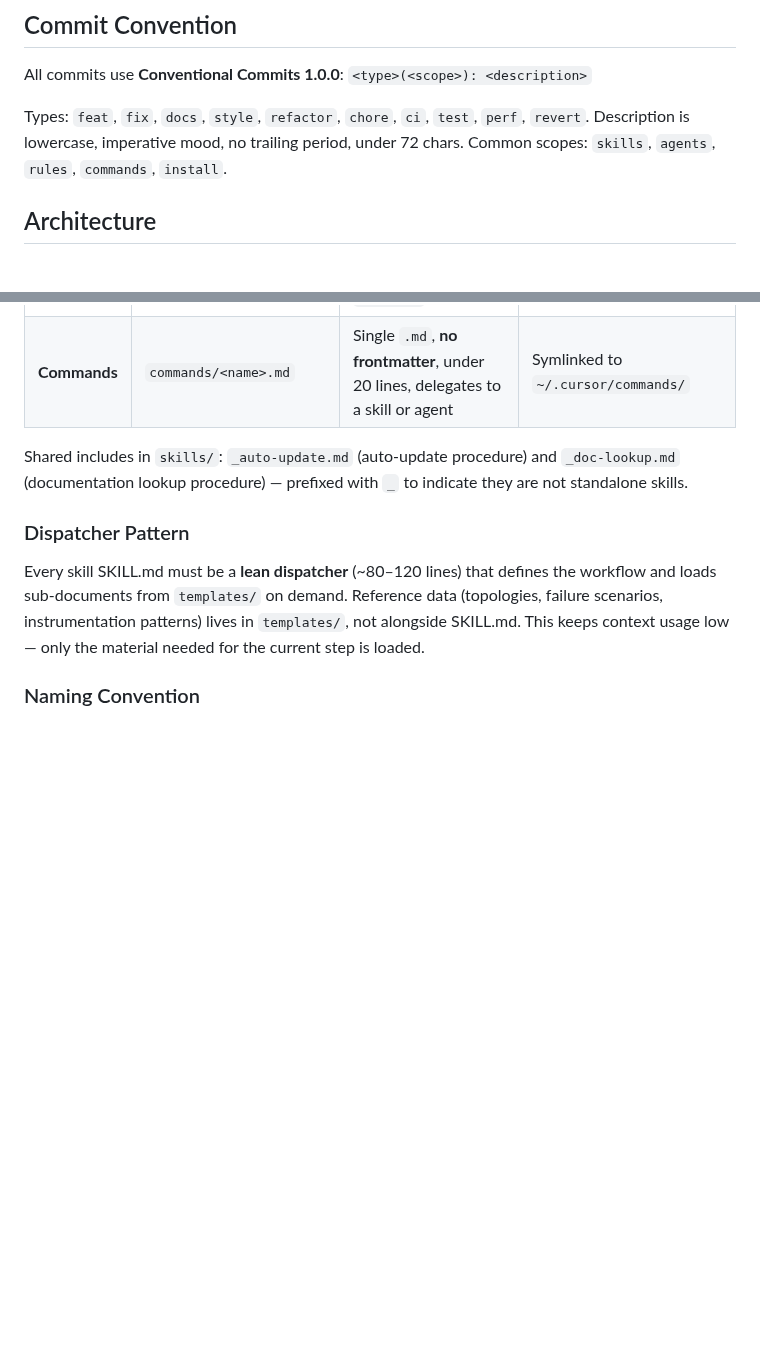
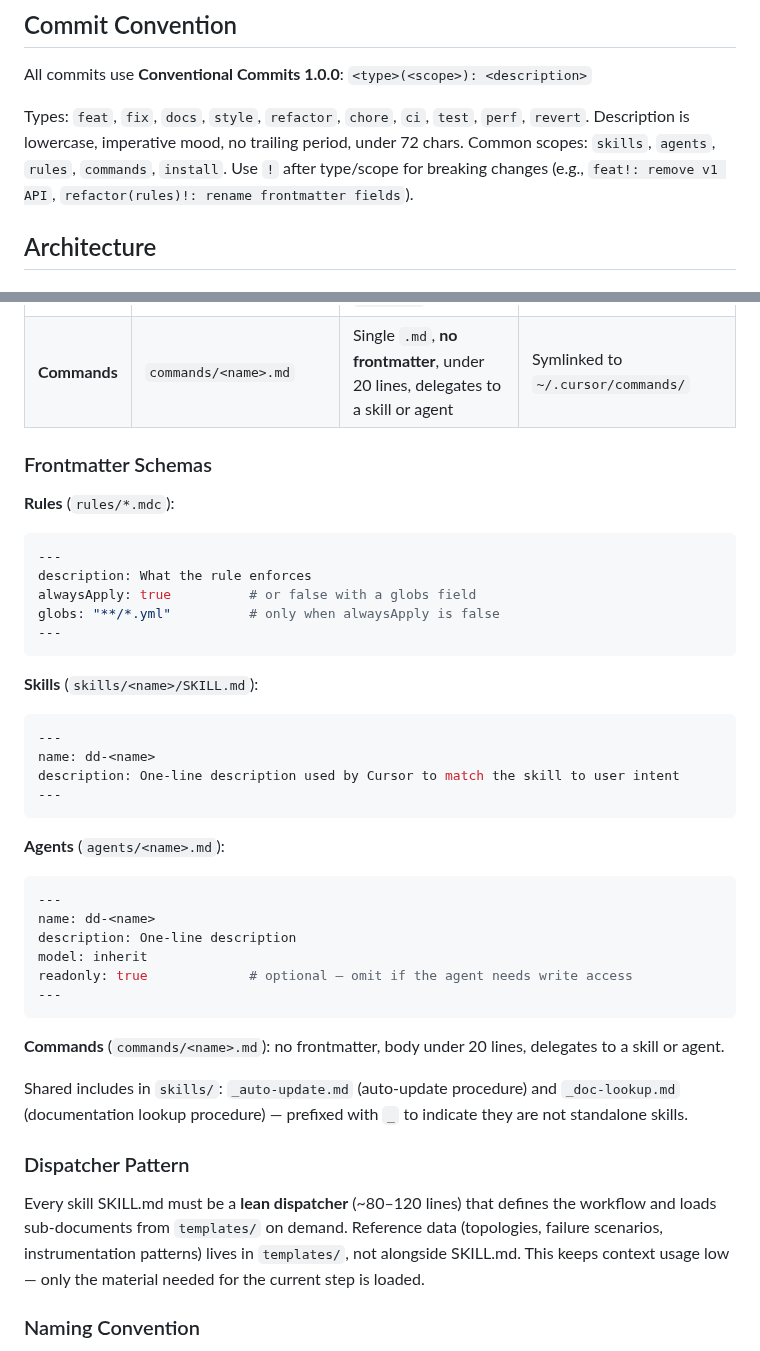
Before and after one commit to lgdd/d-scribe, a Markdown page: CLAUDE.md, 2 parts joined by grey strips. GitHub-like rendering; blank space fills up the shorter version.

Commit message:
docs: add frontmatter schemas and breaking change syntax to claude.md
Co-Authored-By: Claude Sonnet 4.6 <noreply@anthropic.com>

````diff
--- a/CLAUDE.md
+++ b/CLAUDE.md
@@ -16,7 +16,7 @@ There are no package managers, build scripts, test frameworks, or linters. Do no
 
 All commits use **Conventional Commits 1.0.0**: `<type>(<scope>): <description>`
 
-Types: `feat`, `fix`, `docs`, `style`, `refactor`, `chore`, `ci`, `test`, `perf`, `revert`. Description is lowercase, imperative mood, no trailing period, under 72 chars. Common scopes: `skills`, `agents`, `rules`, `commands`, `install`.
+Types: `feat`, `fix`, `docs`, `style`, `refactor`, `chore`, `ci`, `test`, `perf`, `revert`. Description is lowercase, imperative mood, no trailing period, under 72 chars. Common scopes: `skills`, `agents`, `rules`, `commands`, `install`. Use `!` after type/scope for breaking changes (e.g., `feat!: remove v1 API`, `refactor(rules)!: rename frontmatter fields`).
 
 ## Architecture
 
@@ -30,6 +30,37 @@ Types: `feat`, `fix`, `docs`, `style`, `refactor`, `chore`, `ci`, `test`, `perf`
 | **Agents**   | `agents/<name>.md`       | Single `.md` with YAML frontmatter (`name`, `description`, `model`, optional `readonly`)        | Symlinked to `~/.cursor/agents/`                                                |
 | **Commands** | `commands/<name>.md`     | Single `.md`, **no frontmatter**, under 20 lines, delegates to a skill or agent                 | Symlinked to `~/.cursor/commands/`                                              |
 
+
+### Frontmatter Schemas
+
+**Rules** (`rules/*.mdc`):
+```yaml
+---
+description: What the rule enforces
+alwaysApply: true          # or false with a globs field
+globs: "**/*.yml"          # only when alwaysApply is false
+---
+```
+
+**Skills** (`skills/<name>/SKILL.md`):
+```yaml
+---
+name: dd-<name>
+description: One-line description used by Cursor to match the skill to user intent
+---
+```
+
+**Agents** (`agents/<name>.md`):
+```yaml
+---
+name: dd-<name>
+description: One-line description
+model: inherit
+readonly: true             # optional — omit if the agent needs write access
+---
+```
+
+**Commands** (`commands/<name>.md`): no frontmatter, body under 20 lines, delegates to a skill or agent.
 
 Shared includes in `skills/`: `_auto-update.md` (auto-update procedure) and `_doc-lookup.md` (documentation lookup procedure) — prefixed with `_` to indicate they are not standalone skills.
 
````
